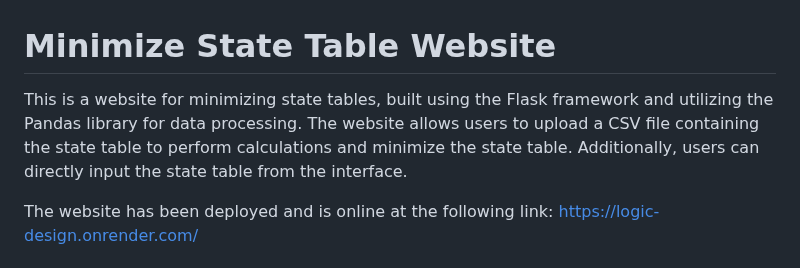
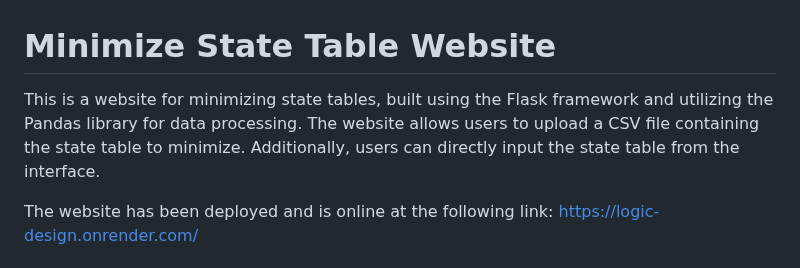
Before and after one commit to Duynghk/LogicDesign, a Markdown page: README.md, the part around the change. Rendered like a GitHub page.

```diff
--- a/README.md
+++ b/README.md
@@ -1,7 +1,7 @@
 Minimize State Table Website
 ============================
 
-This is a website for minimizing state tables, built using the Flask framework and utilizing the Pandas library for data processing. The website allows users to upload a CSV file containing the state table to perform calculations and minimize the state table. Additionally, users can directly input the state table from the interface.
+This is a website for minimizing state tables, built using the Flask framework and utilizing the Pandas library for data processing. The website allows users to upload a CSV file containing the state table to minimize. Additionally, users can directly input the state table from the interface.
 
 The website has been deployed and is online at the following link:  [https://logic-design.onrender.com/](https://logic-design.onrender.com/)
 ## Features
```
